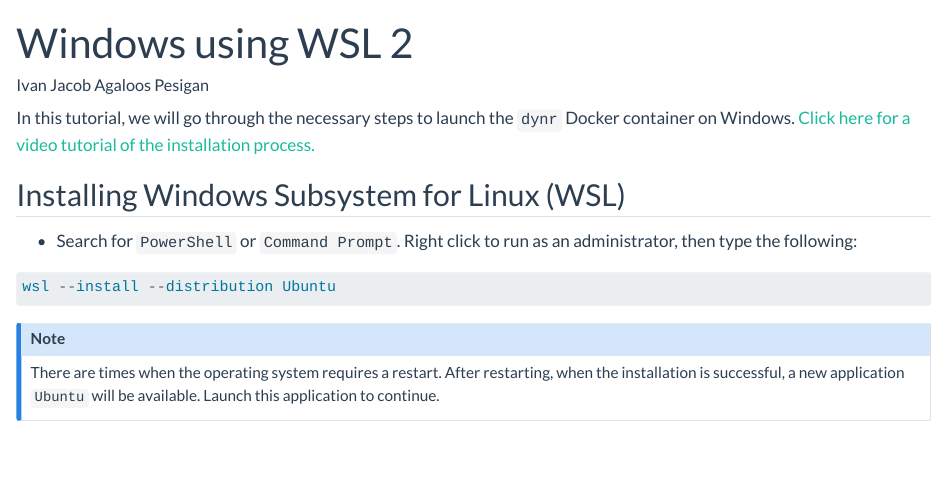
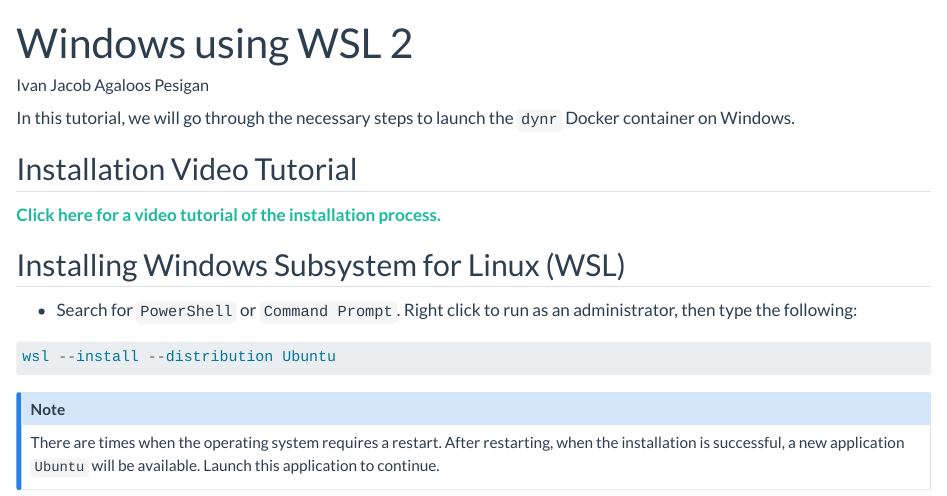
Before and after one commit to jeksterslab/dynr-wiki, a Quarto document (.setup/quarto/docker/docker-win.qmd): the page in a window 1100 px wide, from its top. Rendered offline with R 4.5, knitr and Pandoc in place of Quarto, with nearby package versions.

Commit message:
Automated build.

```diff
--- a/.setup/quarto/docker/docker-win.qmd
+++ b/.setup/quarto/docker/docker-win.qmd
@@ -4,7 +4,10 @@ author: Ivan Jacob Agaloos Pesigan
 ---
 
 In this tutorial, we will go through the necessary steps to launch the `dynr` Docker container on Windows.
-[Click here for a video tutorial of the installation process.](https://psu.mediaspace.kaltura.com/media/Windows%3A%20Tutorial%20on%20installing%20dynr%20Docker/1_nbwm8r54)
+
+## Installation Video Tutorial
+
+[**Click here for a video tutorial of the installation process.**](https://psu.mediaspace.kaltura.com/media/Windows%3A%20Tutorial%20on%20installing%20dynr%20Docker/1_nbwm8r54)
 
 <!--
 ::: callout-note
```
